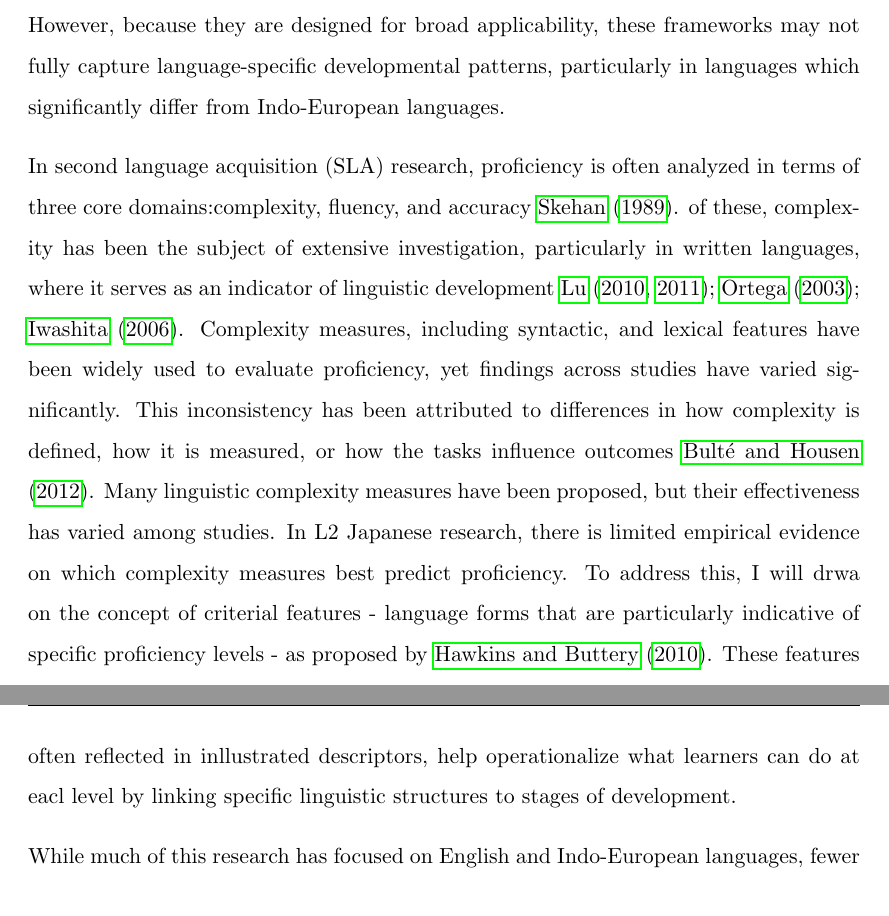
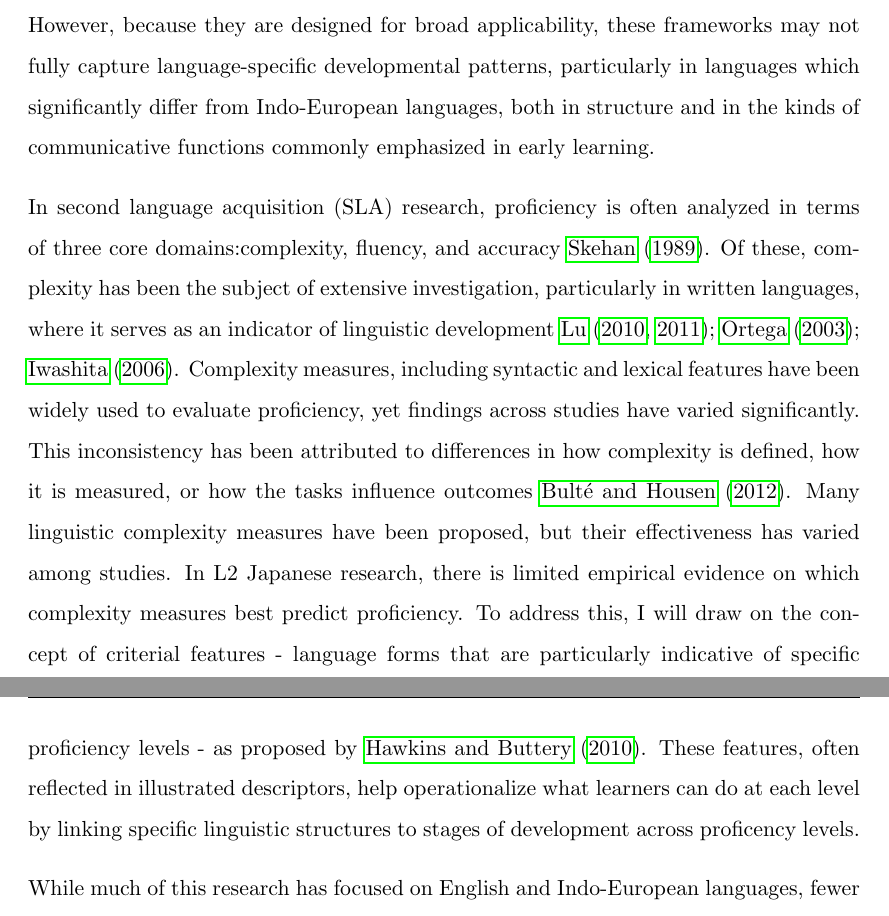
Before and after one commit to meghorikawa/Thesis, a LaTeX thesis (main.tex, which reads Chapters/Chapter1.tex): two parts of pages 10 and 11 of 22, joined at a grey line, cut so that both start at the same text. Compiled offline with pdfLaTeX.

Commit message:
introduction update

```diff
--- a/Chapters/Chapter1.tex
+++ b/Chapters/Chapter1.tex
@@ -27,4 +27,3 @@
 %%% Add something about Illustrative descriptors .....
 
 
-Language learners' proficiency in their target language is typically assessed using established frameworks such as the \textbf{Common European Framework of Reference for Languages (CEFR)}, and the \textbf{American Council on the Teaching of Foreign Languages (ACTFL)}. These frameworks define proficiency levels using generalized "can-do" statements, which help standardize assessment across multiple languages.  However, because they are designed for broad applicability, these frameworks may not fully capture language-specific developmental patterns, particularly in languages which significantly differ from Indo-European languages.
@@ -31,16 +33,22 @@ Language learners' proficiency in their target language is typically assessed us
+using generalized "can-do" statements, which help standardize assessment across multiple languages. However,
+because they are designed for broad
+applicability, these frameworks may
+not fully capture language-specific developmental patterns, particularly in languages which significantly differ
+from Indo-European languages, both in structure and in the kinds of
+communicative functions commonly emphasized in early learning.
 
 In second language acquisition (SLA) research, proficiency is often analyzed in terms of three core
-domains:complexity, fluency, and accuracy \cite{Skehan1989}. of these, complexity has been the subject of extensive
+domains:complexity, fluency, and accuracy \cite{Skehan1989}. Of these, complexity has been the subject of extensive
 investigation, particularly in written languages, where it serves as an indicator of linguistic development
-\cite{Lu2010, Lu2011, Ortega2003, Iwashita2006}. Complexity measures, including syntactic, and lexical features have
+\cite{Lu2010, Lu2011, Ortega2003, Iwashita2006}. Complexity measures, including syntactic and lexical features have
 been widely used to evaluate proficiency, yet findings across studies have varied significantly. This inconsistency
 has been attributed to differences in how complexity is defined, how it is measured, or how the tasks influence
 outcomes \cite{Butle2012}. Many linguistic complexity measures have been proposed, but their effectiveness has
 varied among studies. In L2 Japanese research, there is limited empirical evidence on which complexity measures best
-predict proficiency.  To address this, I will drwa on the concept of criterial features - language forms that are
-particularly indicative of specific proficiency levels - as proposed by \cite{Hawkins_Buttery_2010}. These features
-often reflected in inllustrated descriptors, help operationalize what learners can do at eacl level by linking
-specific linguistic structures to stages of development.
+predict proficiency.  To address this, I will draw on the concept of criterial features - language forms that are
+particularly indicative of specific proficiency levels - as proposed by \cite{Hawkins_Buttery_2010}. These features,
+often reflected in illustrated descriptors, help operationalize what learners can do at each level by linking
+specific linguistic structures to stages of development across proficency levels.
 
 While much of this research has focused on English and Indo-European languages, fewer studies have explored how
 complexity develops in Japanese as a second language (JSL). Given that Japanese differs typologically from
```
Also changed, not shown: Chapters/Chapter1.tex (3 more changed lines).
